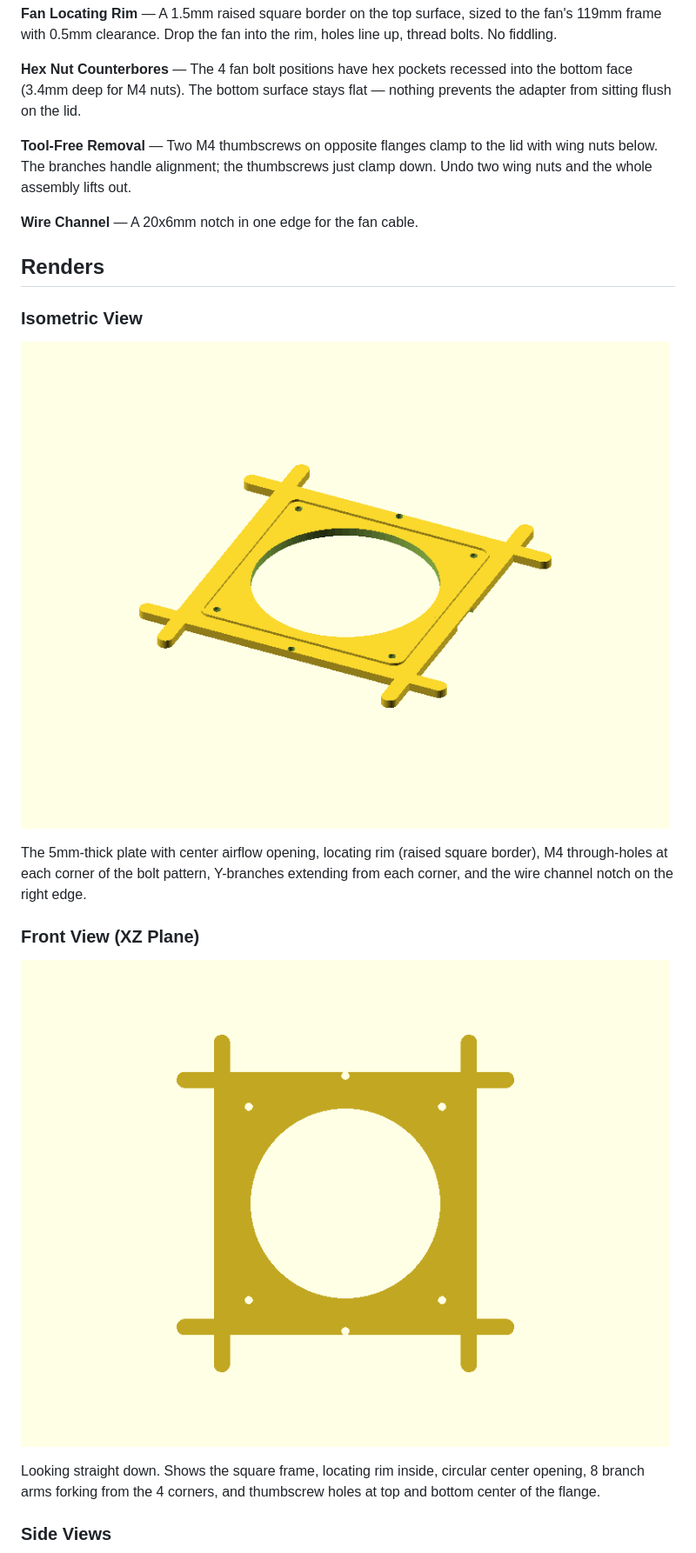
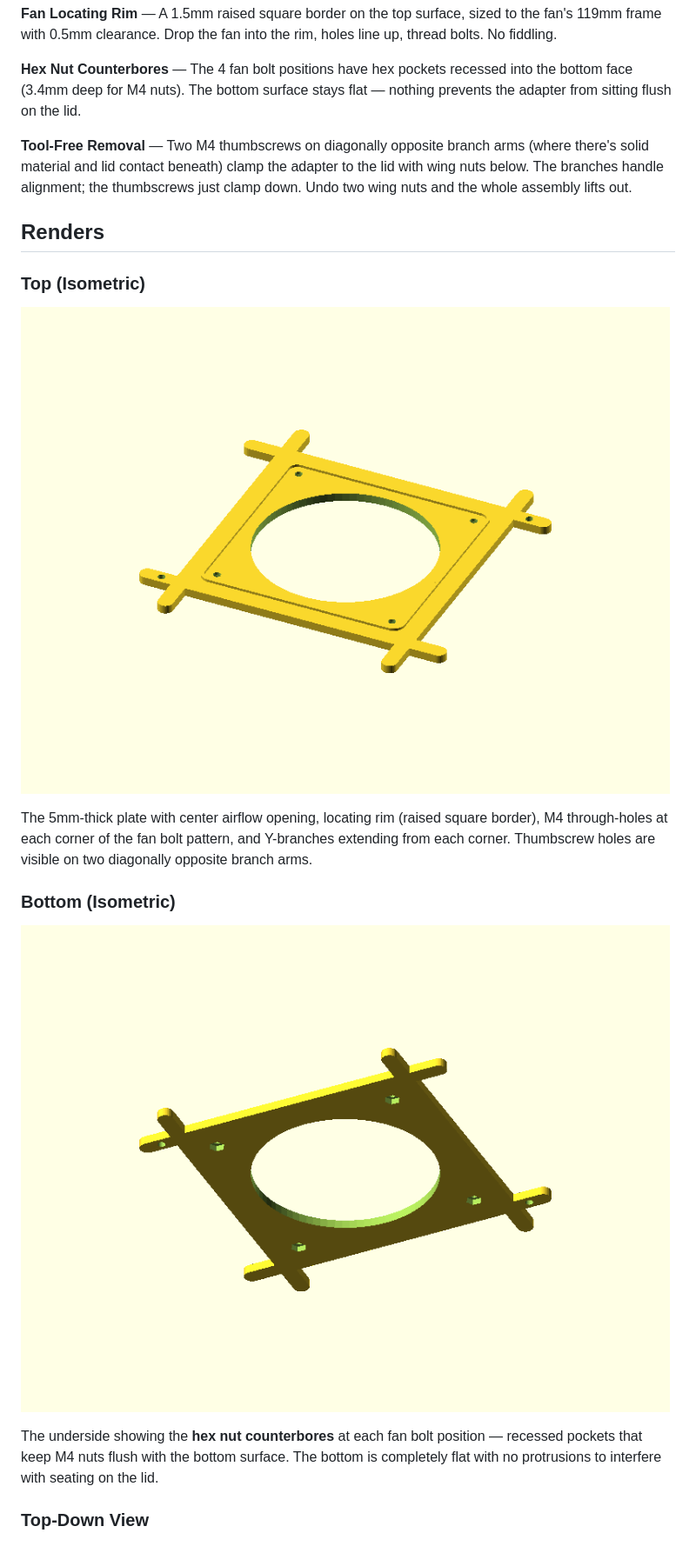
Before and after one commit to aes87/ai-3d-modeling, a Markdown page: docs/fan-tub-adapter.md, the part around one of its changes. Shown at 87% size. GitHub-like rendering; pictures changed too: docs/images/fan-tub-adapter/fan-tub-adapter-bottom-iso.png (added), docs/images/fan-tub-adapter/fan-tub-adapter-front.png, docs/images/fan-tub-adapter/fan-tub-adapter-iso.png.

```diff
--- a/docs/fan-tub-adapter.md
+++ b/docs/fan-tub-adapter.md
@@ -27,23 +27,21 @@ The plate is 5mm thick to accommodate hex nut counterbores on the bottom face, s
 
 **Hex Nut Counterbores** — The 4 fan bolt positions have hex pockets recessed into the bottom face (3.4mm deep for M4 nuts). The bottom surface stays flat — nothing prevents the adapter from sitting flush on the lid.
 
-**Tool-Free Removal** — Two M4 thumbscrews on opposite flanges clamp to the lid with wing nuts below. The branches handle alignment; the thumbscrews just clamp down. Undo two wing nuts and the whole assembly lifts out.
-
-**Wire Channel** — A 20x6mm notch in one edge for the fan cable.
+**Tool-Free Removal** — Two M4 thumbscrews on diagonally opposite branch arms (where there's solid material and lid contact beneath) clamp the adapter to the lid with wing nuts below. The branches handle alignment; the thumbscrews just clamp down. Undo two wing nuts and the whole assembly lifts out.
 
 ## Renders
 
-### Isometric View
+### Top (Isometric)
 
 ![Isometric view of the fan-tub-adapter](images/fan-tub-adapter/fan-tub-adapter-iso.png)
 
-The 5mm-thick plate with center airflow opening, locating rim (raised square border), M4 through-holes at each corner of the bolt pattern, Y-branches extending from each corner, and the wire channel notch on the right edge.
+The 5mm-thick plate with center airflow opening, locating rim (raised square border), M4 through-holes at each corner of the fan bolt pattern, and Y-branches extending from each corner. Thumbscrew holes are visible on two diagonally opposite branch arms.
 
-### Front View (XZ Plane)
+### Bottom (Isometric)
 
-![Front view of the fan-tub-adapter](images/fan-tub-adapter/fan-tub-adapter-front.png)
+![Bottom isometric view of the fan-tub-adapter](images/fan-tub-adapter/fan-tub-adapter-bottom-iso.png)
 
-Looking straight down. Shows the square frame, locating rim inside, circular center opening, 8 branch arms forking from the 4 corners, and thumbscrew holes at top and bottom center of the flange.
+The underside showing the **hex nut counterbores** at each fan bolt position — recessed pockets that keep M4 nuts flush with the bottom surface. The bottom is completely flat with no protrusions to interfere with seating on the lid.
 
-### Side Views
+### Top-Down View
 
```
Also changed, not shown: other parts of docs/fan-tub-adapter.md (+10 -6 lines), docs/images/fan-tub-adapter/fan-tub-adapter-bottom-up.png (added), docs/images/fan-tub-adapter/fan-tub-adapter-right.png, docs/images/fan-tub-adapter/fan-tub-adapter-top-down.png (added), 2 other files.
